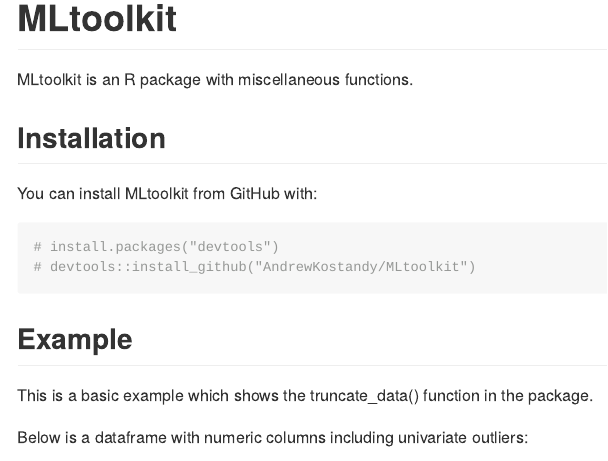
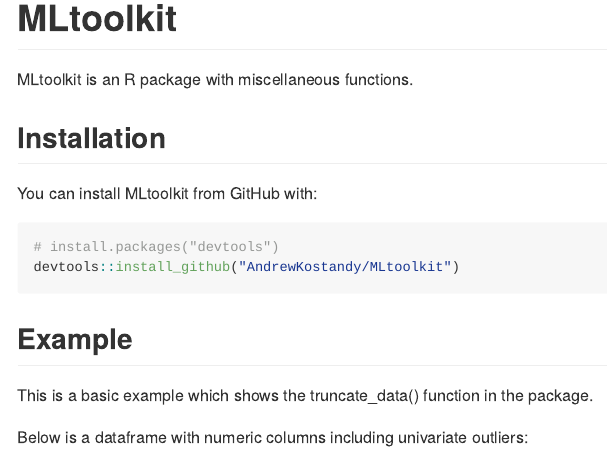
Before and after one commit to AndrewKostandy/MLtoolkit, an R Markdown document (README.Rmd): the page in a window 1100 px wide, from its top. Rendered offline with R 4.5, knitr and Pandoc, with nearby package versions; some code elsewhere in the file could not run offline.

Commit message:
update README

````diff
--- a/README.Rmd
+++ b/README.Rmd
@@ -20,9 +20,9 @@
 
 You can install MLtoolkit from GitHub with:
 
-```{r}
+```{r, warning=FALSE, message=FALSE}
 # install.packages("devtools")
-# devtools::install_github("AndrewKostandy/MLtoolkit")
+devtools::install_github("AndrewKostandy/MLtoolkit")
 ```
 
 ## Example
````
Also changed, not shown: README.md.
